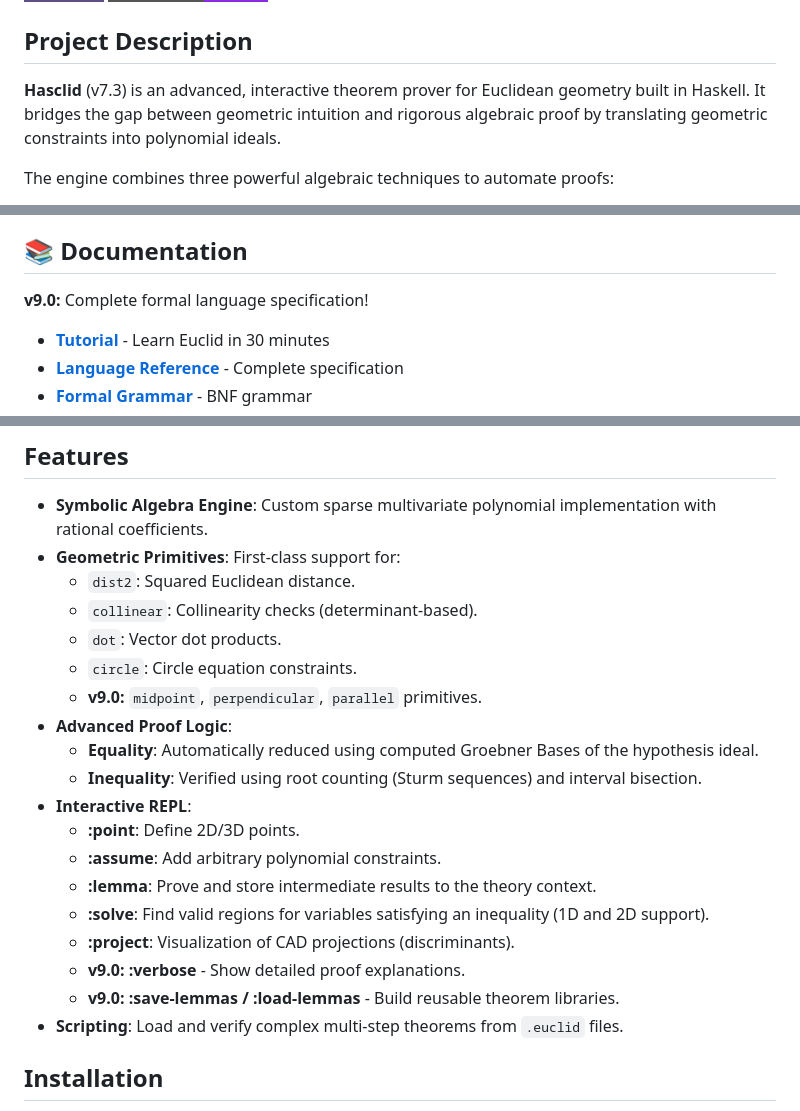
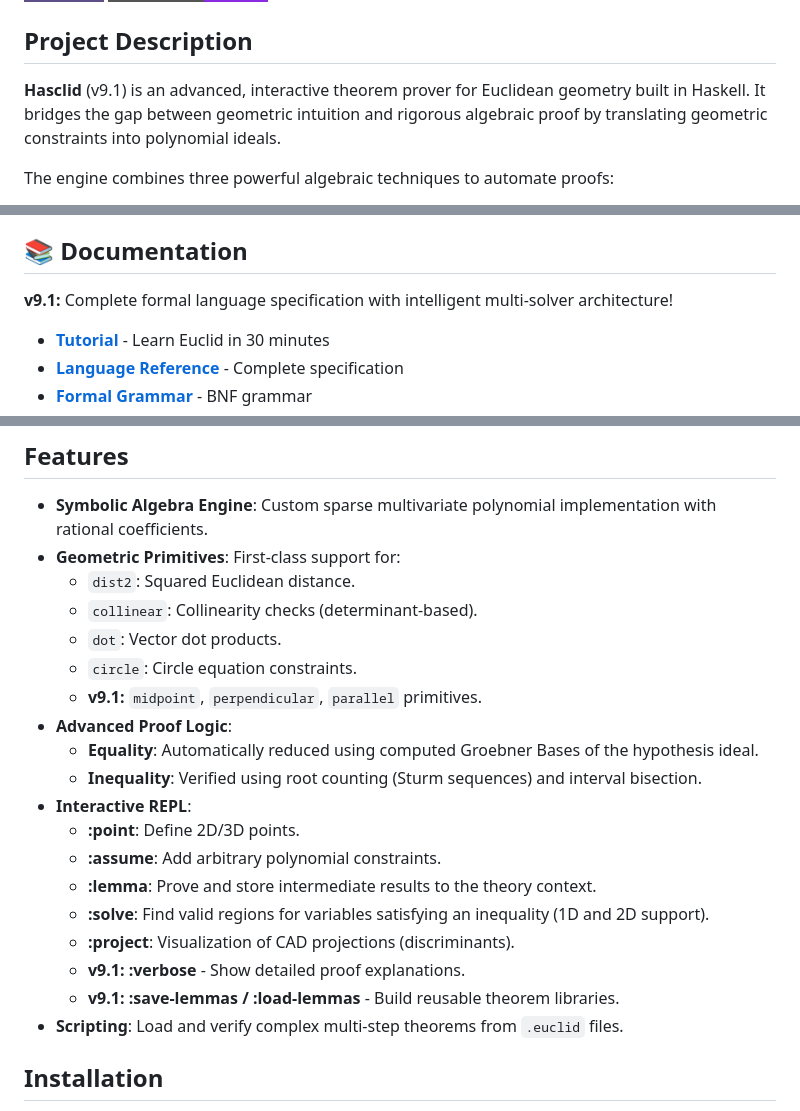
Before and after one commit to TACITVS/Hasclid, a Markdown page: README.md, 3 parts joined by grey strips. Drawn GitHub-style; badges without logos.

Commit message:
docs: Update version to v9.1 in README.md
- Changed version from v7.3 to v9.1 in project description
- Updated documentation section header from v9.0 to v9.1
- Updated all feature version tags to v9.1
- Added note about intelligent multi-solver architecture

```diff
--- a/README.md
+++ b/README.md
@@ -5,7 +5,7 @@
 
 ## Project Description
 
-**Hasclid** (v7.3) is an advanced, interactive theorem prover for Euclidean geometry built in Haskell. It bridges the gap between geometric intuition and rigorous algebraic proof by translating geometric constraints into polynomial ideals.
+**Hasclid** (v9.1) is an advanced, interactive theorem prover for Euclidean geometry built in Haskell. It bridges the gap between geometric intuition and rigorous algebraic proof by translating geometric constraints into polynomial ideals.
 
 The engine combines three powerful algebraic techniques to automate proofs:
 1.  **Groebner Bases (Buchberger's Algorithm):** For verifying equality constraints (e.g., proving two segments are congruent or points are collinear).
@@ -16,7 +16,7 @@ Hasclid operates as a Read-Eval-Print Loop (REPL), providing a flexible environm
 
 ## 📚 Documentation
 
-**v9.0:** Complete formal language specification!
+**v9.1:** Complete formal language specification with intelligent multi-solver architecture!
 
 - **[Tutorial](docs/TUTORIAL.md)** - Learn Euclid in 30 minutes
 - **[Language Reference](docs/LANGUAGE.md)** - Complete specification
@@ -31,7 +31,7 @@ Hasclid operates as a Read-Eval-Print Loop (REPL), providing a flexible environm
     *   `collinear`: Collinearity checks (determinant-based).
     *   `dot`: Vector dot products.
     *   `circle`: Circle equation constraints.
-    *   **v9.0:** `midpoint`, `perpendicular`, `parallel` primitives.
+    *   **v9.1:** `midpoint`, `perpendicular`, `parallel` primitives.
 *   **Advanced Proof Logic**:
     *   **Equality**: Automatically reduced using computed Groebner Bases of the hypothesis ideal.
     *   **Inequality**: Verified using root counting (Sturm sequences) and interval bisection.
@@ -41,8 +41,8 @@ Hasclid operates as a Read-Eval-Print Loop (REPL), providing a flexible environm
     *   **:lemma**: Prove and store intermediate results to the theory context.
     *   **:solve**: Find valid regions for variables satisfying an inequality (1D and 2D support).
     *   **:project**: Visualization of CAD projections (discriminants).
-    *   **v9.0:** **:verbose** - Show detailed proof explanations.
-    *   **v9.0:** **:save-lemmas / :load-lemmas** - Build reusable theorem libraries.
+    *   **v9.1:** **:verbose** - Show detailed proof explanations.
+    *   **v9.1:** **:save-lemmas / :load-lemmas** - Build reusable theorem libraries.
 *   **Scripting**: Load and verify complex multi-step theorems from `.euclid` files.
 
 ## Installation
```
